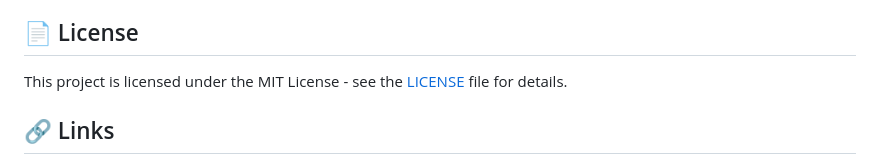
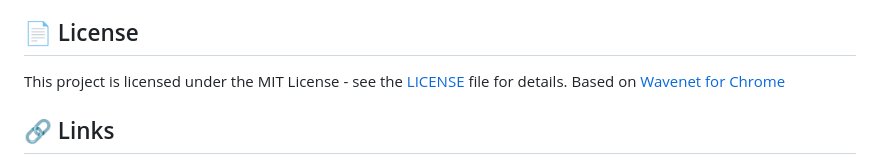
Before and after one commit to Vivswan/cloud-speech, a Markdown page: README.md, the part around the change. Rendered like a GitHub page.

Commit message:
docs: add citation

```diff
--- a/README.md
+++ b/README.md
@@ -117,6 +117,7 @@ discuss what you would like to change.
 ## 📄 License
 
 This project is licensed under the MIT License - see the [LICENSE](LICENSE) file for details.
+Based on [Wavenet for Chrome](https://github.com/pgmichael/wavenet-for-chrome)
 
 ## 🔗 Links
 
```
